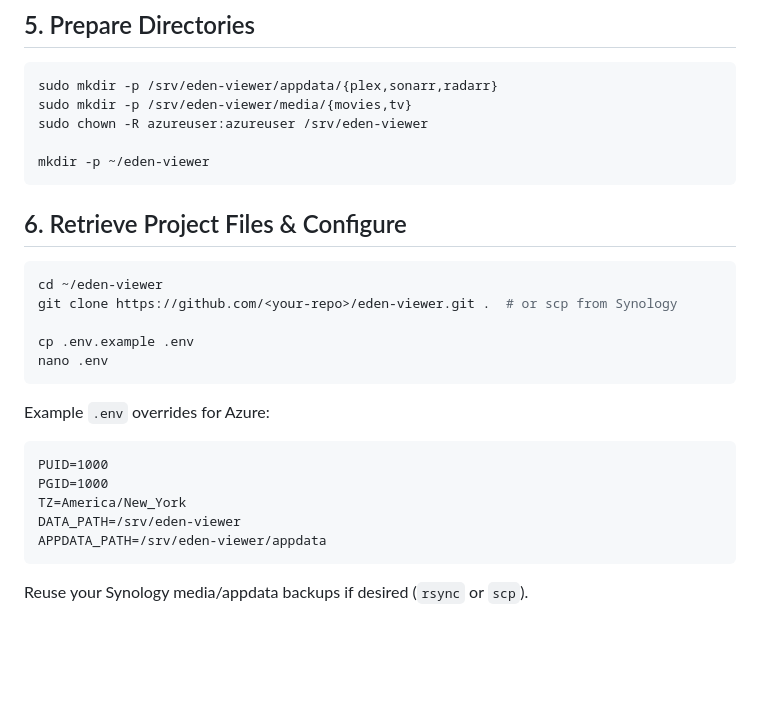
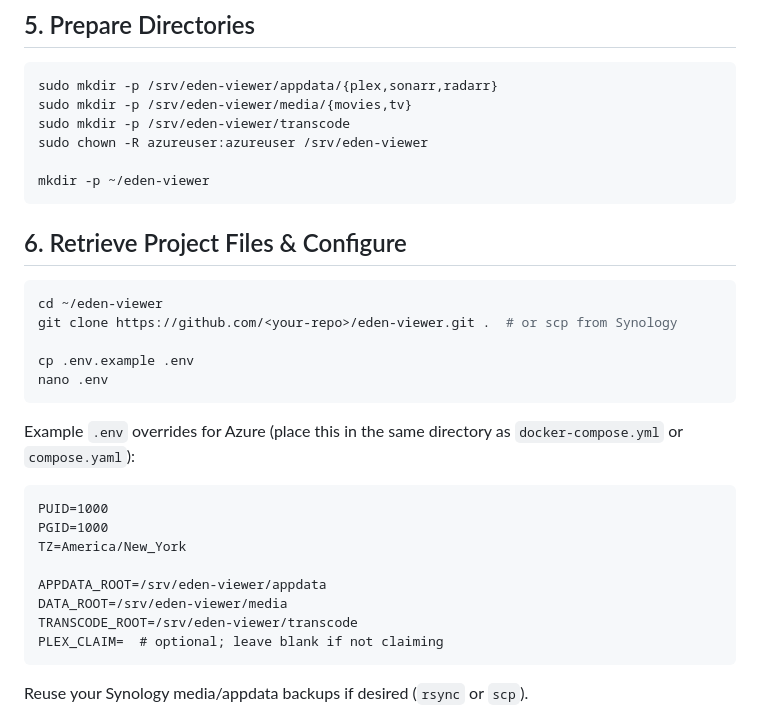
Before and after one commit to Kellz-Kreations/eden-viewer, a Markdown page: azure/README.md, the part around the change. Drawn GitHub-style; blank space fills up the shorter version.

Commit message:
Add transcode directory and update .env example for Azure deployment

````diff
--- a/azure/README.md
+++ b/azure/README.md
@@ -97,6 +97,7 @@ docker compose version
 ```bash
 sudo mkdir -p /srv/eden-viewer/appdata/{plex,sonarr,radarr}
 sudo mkdir -p /srv/eden-viewer/media/{movies,tv}
+sudo mkdir -p /srv/eden-viewer/transcode
 sudo chown -R azureuser:azureuser /srv/eden-viewer
 
 mkdir -p ~/eden-viewer
@@ -112,14 +113,17 @@ cp .env.example .env
 nano .env
 ```
 
-Example `.env` overrides for Azure:
+Example `.env` overrides for Azure (place this in the same directory as `docker-compose.yml` or `compose.yaml`):
 
 ```
 PUID=1000
 PGID=1000
 TZ=America/New_York
-DATA_PATH=/srv/eden-viewer
-APPDATA_PATH=/srv/eden-viewer/appdata
+
+APPDATA_ROOT=/srv/eden-viewer/appdata
+DATA_ROOT=/srv/eden-viewer/media
+TRANSCODE_ROOT=/srv/eden-viewer/transcode
+PLEX_CLAIM=  # optional; leave blank if not claiming
 ```
 
 Reuse your Synology media/appdata backups if desired (`rsync` or `scp`).
````
